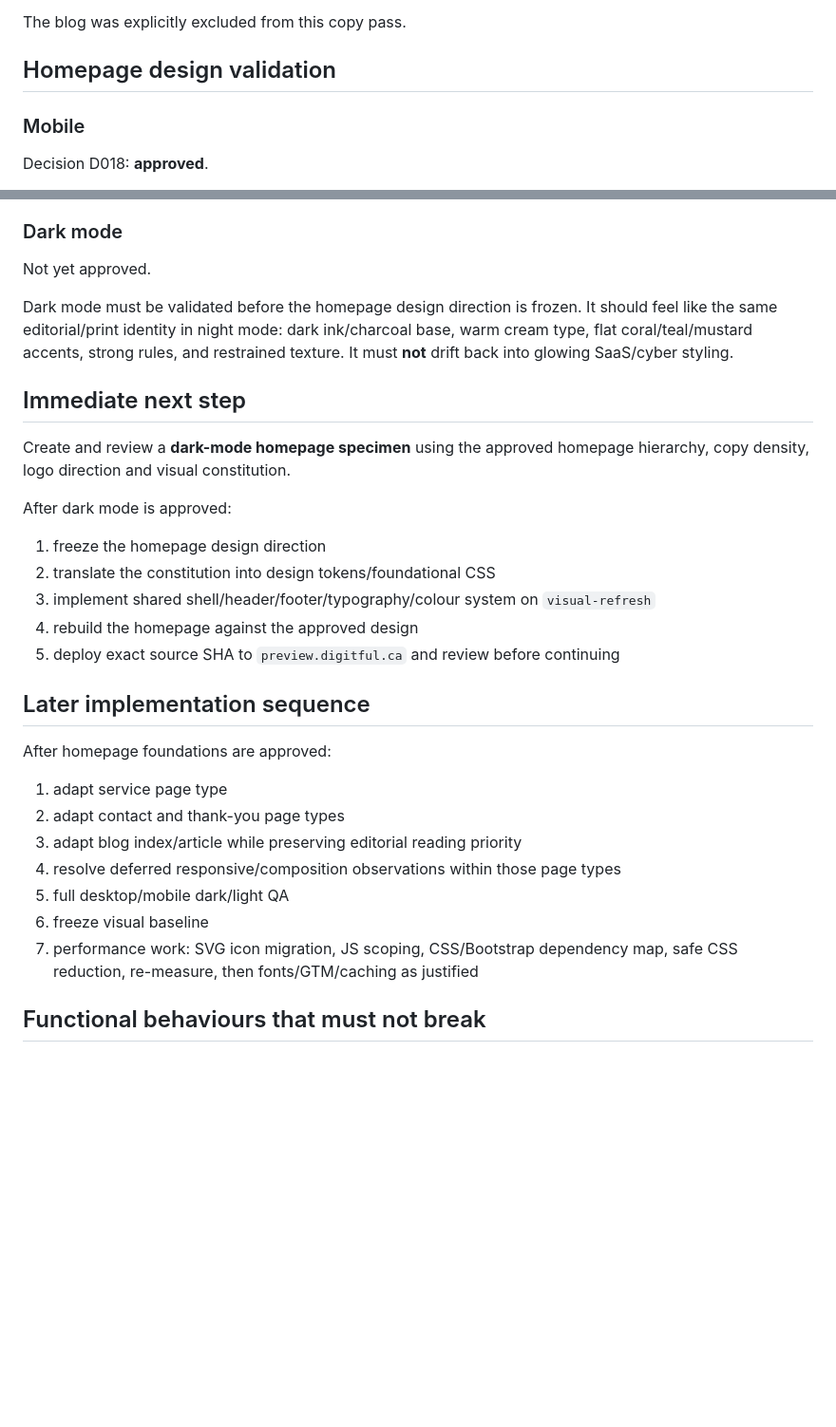
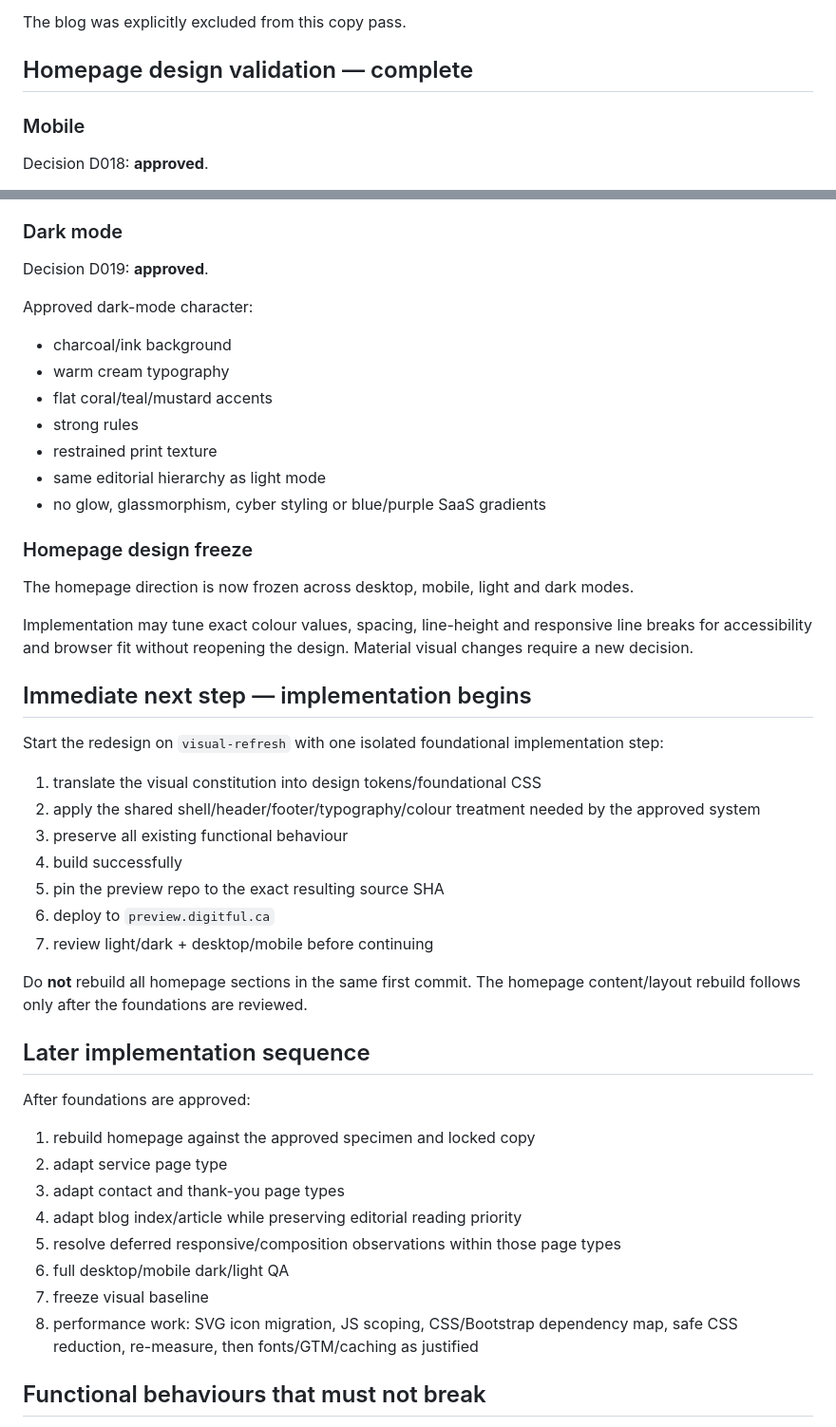
Before and after one commit to tarekazz1/digitful, a Markdown page: docs/visual-refresh/HANDOFF.md, 2 parts joined by grey strips. Shown at 95% size. GitHub-like rendering; blank space fills up the shorter version.

Commit message:
docs: freeze homepage direction and start implementation phase

```diff
--- a/docs/visual-refresh/HANDOFF.md
+++ b/docs/visual-refresh/HANDOFF.md
@@ -125,7 +125,7 @@ Therefore:
 
 The blog was explicitly excluded from this copy pass.
 
-## Homepage design validation
+## Homepage design validation — complete
 ### Mobile
 Decision D018: **approved**.
 
@@ -139,29 +139,45 @@ The mobile specimen confirms:
 - Instant Snapshot remains part of the homepage structure
 
 ### Dark mode
-Not yet approved.
+Decision D019: **approved**.
 
-Dark mode must be validated before the homepage design direction is frozen. It should feel like the same editorial/print identity in night mode: dark ink/charcoal base, warm cream type, flat coral/teal/mustard accents, strong rules, and restrained texture. It must **not** drift back into glowing SaaS/cyber styling.
+Approved dark-mode character:
+- charcoal/ink background
+- warm cream typography
+- flat coral/teal/mustard accents
+- strong rules
+- restrained print texture
+- same editorial hierarchy as light mode
+- no glow, glassmorphism, cyber styling or blue/purple SaaS gradients
 
-## Immediate next step
-Create and review a **dark-mode homepage specimen** using the approved homepage hierarchy, copy density, logo direction and visual constitution.
+### Homepage design freeze
+The homepage direction is now frozen across desktop, mobile, light and dark modes.
 
-After dark mode is approved:
-1. freeze the homepage design direction
-2. translate the constitution into design tokens/foundational CSS
-3. implement shared shell/header/footer/typography/colour system on `visual-refresh`
-4. rebuild the homepage against the approved design
-5. deploy exact source SHA to `preview.digitful.ca` and review before continuing
+Implementation may tune exact colour values, spacing, line-height and responsive line breaks for accessibility and browser fit without reopening the design. Material visual changes require a new decision.
+
+## Immediate next step — implementation begins
+Start the redesign on `visual-refresh` with one isolated foundational implementation step:
+
+1. translate the visual constitution into design tokens/foundational CSS
+2. apply the shared shell/header/footer/typography/colour treatment needed by the approved system
+3. preserve all existing functional behaviour
+4. build successfully
+5. pin the preview repo to the exact resulting source SHA
+6. deploy to `preview.digitful.ca`
+7. review light/dark + desktop/mobile before continuing
+
+Do **not** rebuild all homepage sections in the same first commit. The homepage content/layout rebuild follows only after the foundations are reviewed.
 
 ## Later implementation sequence
-After homepage foundations are approved:
-1. adapt service page type
-2. adapt contact and thank-you page types
-3. adapt blog index/article while preserving editorial reading priority
-4. resolve deferred responsive/composition observations within those page types
-5. full desktop/mobile dark/light QA
-6. freeze visual baseline
-7. performance work: SVG icon migration, JS scoping, CSS/Bootstrap dependency map, safe CSS reduction, re-measure, then fonts/GTM/caching as justified
+After foundations are approved:
+1. rebuild homepage against the approved specimen and locked copy
+2. adapt service page type
+3. adapt contact and thank-you page types
+4. adapt blog index/article while preserving editorial reading priority
+5. resolve deferred responsive/composition observations within those page types
+6. full desktop/mobile dark/light QA
+7. freeze visual baseline
+8. performance work: SVG icon migration, JS scoping, CSS/Bootstrap dependency map, safe CSS reduction, re-measure, then fonts/GTM/caching as justified
 
 ## Functional behaviours that must not break
 Mobile navbar, Services dropdown, theme toggle, navigation, blog filters, homepage diagnostic, diagnostic→Contact handoff, contact toggles/hidden fields, production FormSubmit/thank-you redirect, logos, responsive layouts, production GTM/GA, SEO output and CLS stability.
```
